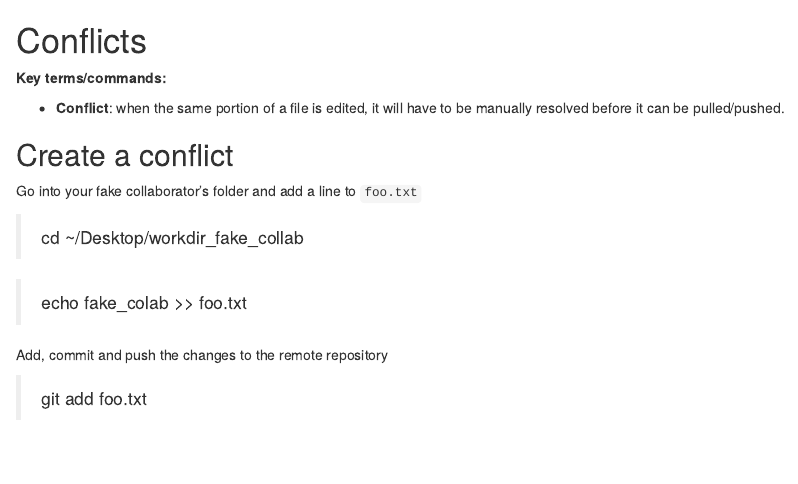
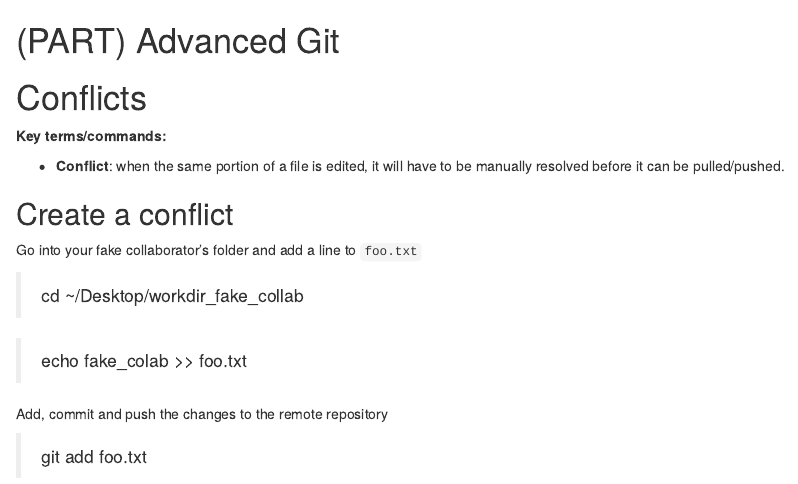
Before and after one commit to mychan24/git_github_bookdown, an R Markdown document (Rmd/11-conflicts.Rmd): the page in a window 1100 px wide, from its top. Rendered offline with R 4.5, knitr and Pandoc, with nearby package versions.

Commit message:
Update 11-conflicts.Rmd

```diff
--- a/Rmd/11-conflicts.Rmd
+++ b/Rmd/11-conflicts.Rmd
@@ -1,3 +1,5 @@
+# (PART) Advanced Git {-}
+
 # Conflicts
 
 **Key terms/commands:**
```
